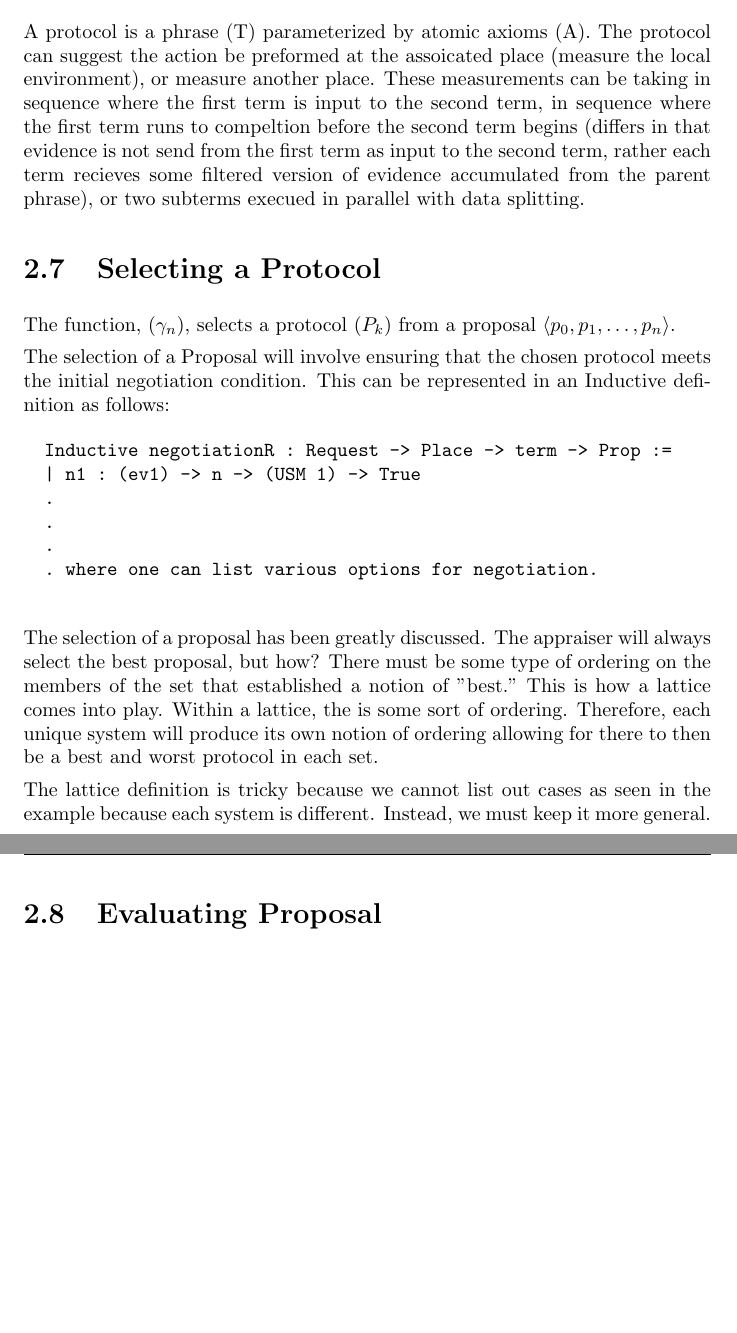
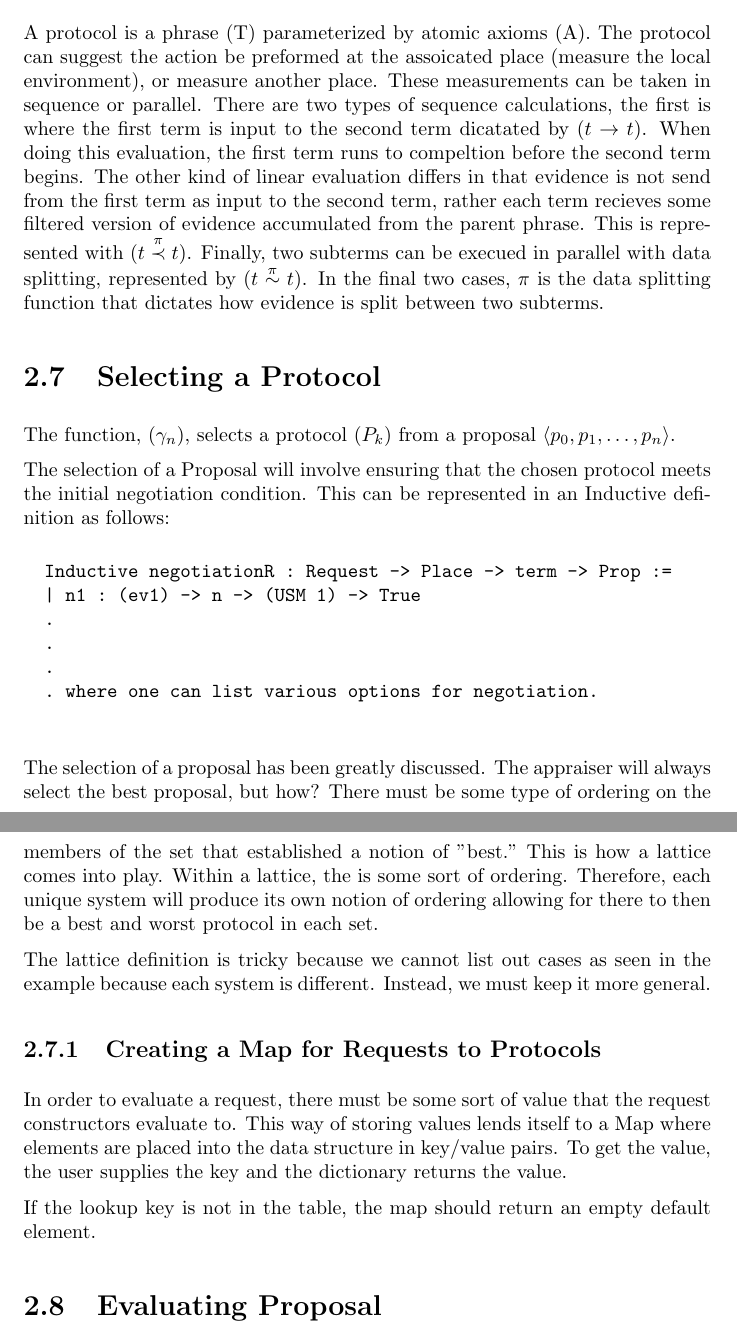
Before and after one commit to arfritzz/negotiation, a LaTeX document (doc/NegotiationPaper/Negotiation.tex): two parts of pages 9 and 10 of 25, joined at a grey line, cut so that both start at the same text, the shorter picture padded with empty space. Compiled offline with pdfLaTeX.

Commit message:
Maping doc

```diff
--- a/doc/NegotiationPaper/Negotiation.tex
+++ b/doc/NegotiationPaper/Negotiation.tex
@@ -272,12 +272,19 @@ look something like an is considered an interpreter:
 A protocol is a phrase (T) parameterized by atomic axioms (A).
 The protocol can suggest the action be preformed at the assoicated place
 (measure the local environment), or measure another place. These
-measurements can be taking in sequence where the first term is input
-to the second term, in sequence where the first term runs to compeltion
-before the second term begins (differs in that evidence is not send from the
+measurements can be taken in sequence or parallel. There are two types of sequence
+calculations, the first is where the first term is input
+to the second term dicatated by $(t \linseqe t)$.
+When doing this evaluation, the first term runs to compeltion
+before the second term begins. The other kind of linear evaluation
+differs in that evidence is not send from the
 first term as input to the second term, rather each term recieves some
-filtered version of evidence accumulated from the parent phrase), or two
-subterms execued in parallel with data splitting.
+filtered version of evidence accumulated from the parent phrase. This
+is represented with $(t\braseqe\pi t)$. Finally, two
+subterms can be execued in parallel with data splitting,
+represented by $(t\brapare\pi t)$. In the final two cases, $\pi$ is the
+data splitting function that dictates how evidence is split
+between two subterms.
 
 \section{Selecting a Protocol}
 
@@ -308,6 +315,17 @@ subterms execued in parallel with data splitting.
   The lattice definition is tricky because we cannot list out cases as
   seen in the example because each system is different. Instead, we must
   keep it more general.
+
+\subsection{Creating a Map for Requests to Protocols}
+
+In order to evaluate a request, there must be some sort of value that
+the request constructors evaluate to. This way of storing values lends
+itself to a Map where elements are placed into the data structure in
+key/value pairs. To get the value, the user supplies the key and the
+dictionary returns the value.
+
+If the lookup key is not in the table, the map should return an empty
+default element.
 
 \section{Evaluating Proposal}
 
```
